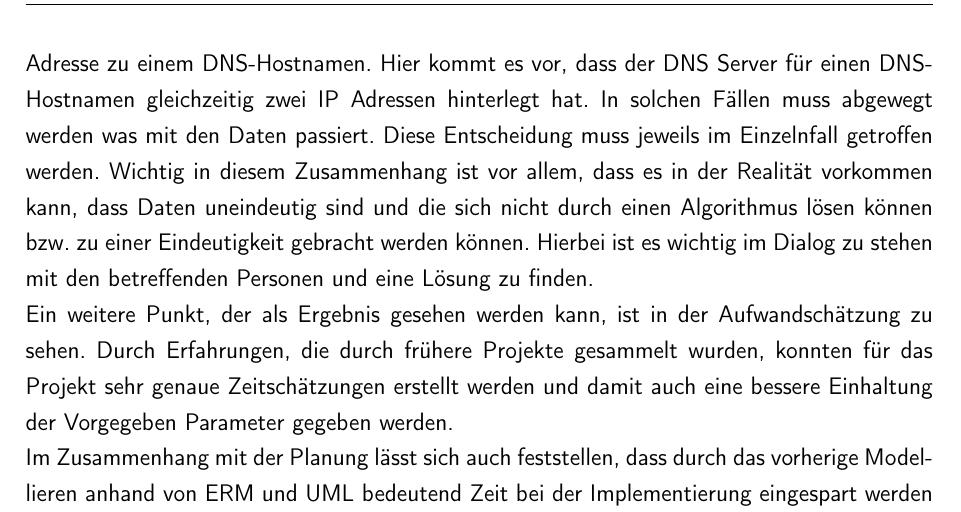
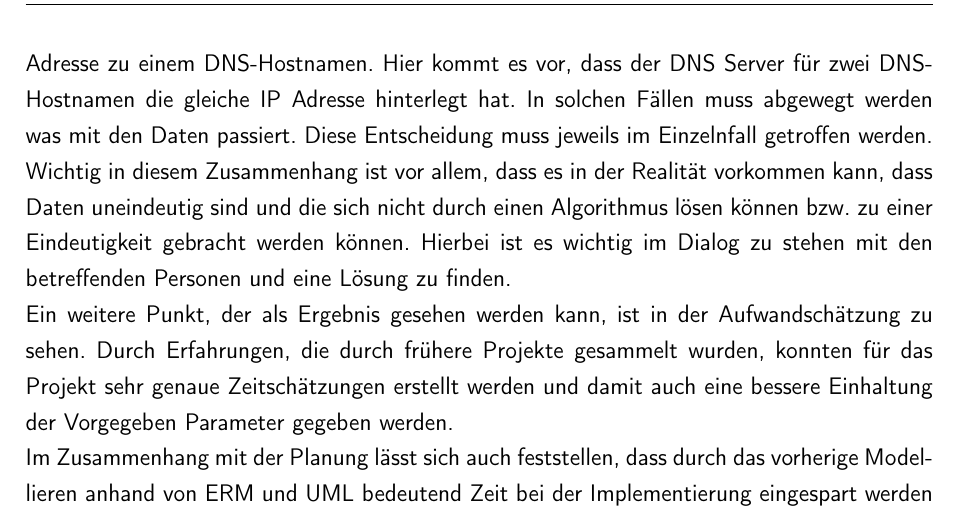
Before and after one commit to rarspace01/snmptrack, a LaTeX document (doc/Latex/Bachelor_Arbeit.tex, which reads doc/Latex/Inhalt/Kapitel3.tex): part of page 72 of 76, cut so that both start at the same text. Compiled offline with pdfLaTeX; an older LaTeX class or package is replaced by its successor.

Commit message:
*DOC: -ch3 - fix context

```diff
--- a/doc/Latex/Inhalt/Kapitel3.tex
+++ b/doc/Latex/Inhalt/Kapitel3.tex
@@ -6,7 +6,7 @@ Während den Tests wurde festgestellt, dass sich ein Großteil der Aussagen in d
 Zudem sind Empfehlungen von Herstellern nicht einfach als gegeben hingenommen hinzunehmen. So stimmt es sicherlich korrekt, dass bei der Abfrage eines Switchs die CPU Last erhöht wird, jedoch ist eine Begrenzung der SNMP Abfragen auf eine Abfrage in der Sekunde sehr zurückhaltend formuliert, da je nach Switch bis zu über 450 Abfragen in einer Sekunde bearbeitet werden können. Somit kann mit einer Limitierung auf 20 Abfragen pro Sekunde trotzdem ein Kompromiss zwischen Last und Geschwindigkeit getroffen werden.\\
 Interessant ist auch, dass in der Literatur eine scheinbare Lücke zwischen den abstrakten Vorgehensweisen und den einzelnen Implementierten Algorithmen zu finden ist. Hier wird sehr detailiert meist auf Einzelfälle eingegangen, jedoch nicht so stark auf Aspekte die eine Anwendung als Ganzes betrachten.\\
 In diesem Zusammenhang ließ sich feststellen, dass für die Umsetzung des Systems eine beachtliche Menge an Technologien zusammenspielt um letztenendes die gewünschten Informationen zu erhalten. Neben Dingen wie MAC-Adresse,IP,DNS, müssen auch Details wie der ARP-Cache, SNMP, LDAP/Active Directory beachtet werden. Diese muss man für die Implementierung eines Systems mit diesem Ausmaß nicht nur kennen und deren Funktionsweise verstanden haben, sondern auch die Transferleistung erbringen wie diese in Kombination einzusetzten sind.\\
-Bei der Auswertung der Tests wurde vermehrt festgestellt, dass es zur Speicherung von nicht eindeutigen Daten kommen kann. Ein Beispiel hierfür war die umgekehrte Auflösung einer IP Adresse zu einem DNS-Hostnamen. Hier kommt es vor, dass der DNS Server für einen DNS-Hostnamen gleichzeitig zwei IP Adressen hinterlegt hat. In solchen Fällen muss abgewegt werden was mit den Daten passiert. Diese Entscheidung muss jeweils im Einzelnfall getroffen werden. Wichtig in diesem Zusammenhang ist vor allem, dass es in der Realität vorkommen kann, dass Daten uneindeutig sind und die sich nicht durch einen Algorithmus lösen können bzw. zu einer Eindeutigkeit gebracht werden können. Hierbei ist es wichtig im Dialog zu stehen mit den betreffenden Personen und eine Lösung zu finden.\\
+Bei der Auswertung der Tests wurde vermehrt festgestellt, dass es zur Speicherung von nicht eindeutigen Daten kommen kann. Ein Beispiel hierfür war die umgekehrte Auflösung einer IP Adresse zu einem DNS-Hostnamen. Hier kommt es vor, dass der DNS Server für zwei DNS-Hostnamen die gleiche IP Adresse hinterlegt hat. In solchen Fällen muss abgewegt werden was mit den Daten passiert. Diese Entscheidung muss jeweils im Einzelnfall getroffen werden. Wichtig in diesem Zusammenhang ist vor allem, dass es in der Realität vorkommen kann, dass Daten uneindeutig sind und die sich nicht durch einen Algorithmus lösen können bzw. zu einer Eindeutigkeit gebracht werden können. Hierbei ist es wichtig im Dialog zu stehen mit den betreffenden Personen und eine Lösung zu finden.\\
 Ein weitere Punkt, der als Ergebnis gesehen werden kann, ist in der Aufwandschätzung zu sehen. Durch Erfahrungen, die durch frühere Projekte gesammelt wurden, konnten für das Projekt sehr genaue Zeitschätzungen erstellt werden und damit auch eine bessere Einhaltung der Vorgegeben Parameter gegeben werden.\\
 Im Zusammenhang mit der Planung lässt sich auch feststellen, dass durch das vorherige Modellieren anhand von ERM und UML bedeutend Zeit bei der Implementierung eingespart werden konnte und auch eine deutlich bessere Übersicht über die zu implementierenden Funktionen und der Zusammenhänge der einzelnen Programmteile möglich ist.\\
 Zum Abschluss lässt sich feststellen, dass durch eine gekonnte Kombination aus Theorie und praktischer Erfahrung ein sehr effizientes System erstellen lässt, jedoch muss bedacht werden, dass nur durch eine solide Basis dies ermöglicht wird. Die Basis für ein System liegt immer auf Grundlage der Gespräche und Abstimmungen mit den Beteiligten. Ohne diese wird zwar das vermeintliche Ziel erreicht nicht aber die Anforderungen der Benutzer erfüllt.
```
